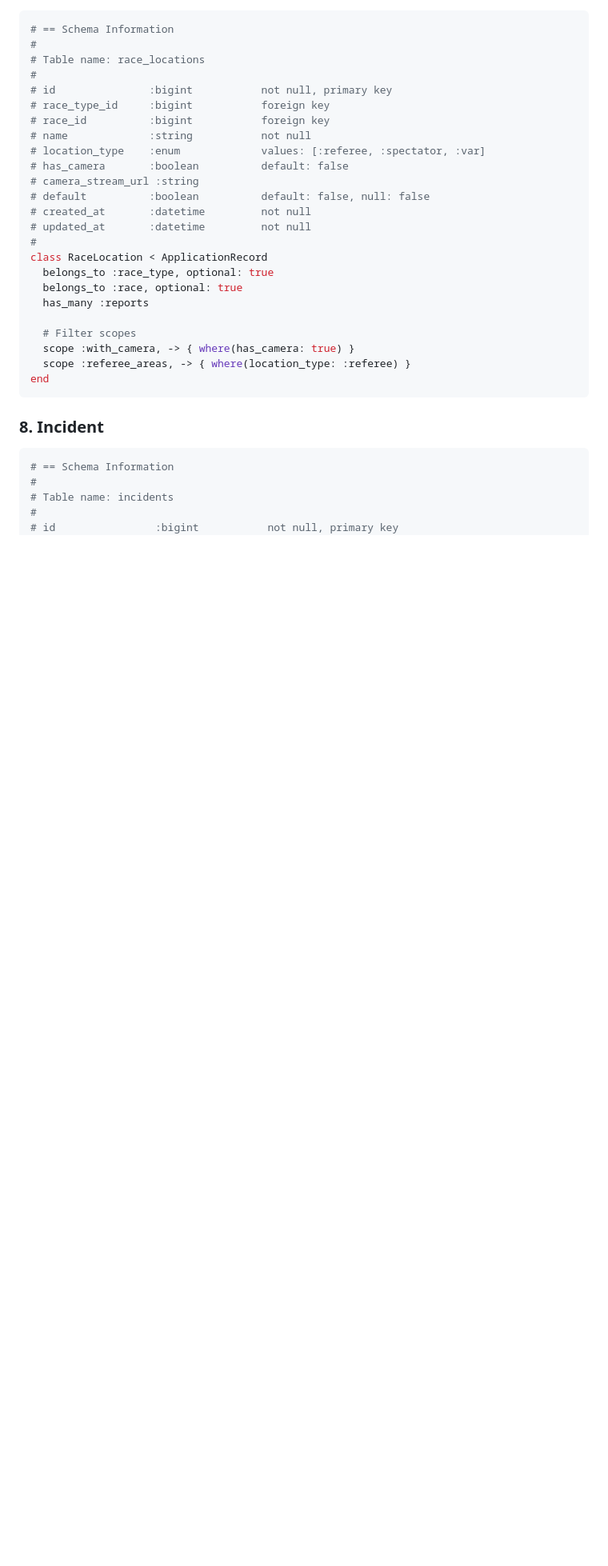
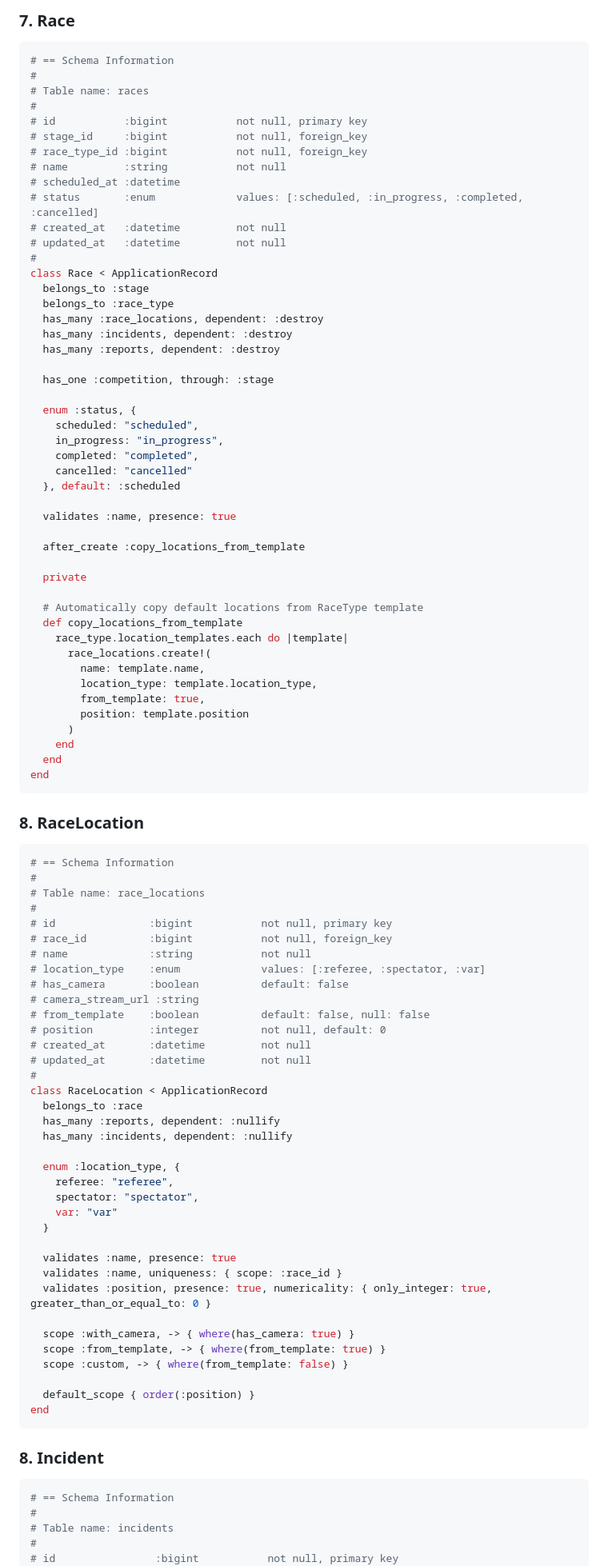
Before and after one commit to rockcodelabs/ismf-race-logger, a Markdown page: architecture-overview.md, the part around one of its changes. Shown at 80% size. Drawn GitHub-style; blank space fills up the shorter version.

````diff
--- a/architecture-overview.md
+++ b/architecture-overview.md
@@ -274,3 +314,56 @@ end
+### **7. Race**
+
+```ruby
+# == Schema Information
+#
+# Table name: races
+#
+# id           :bigint           not null, primary key
+# stage_id     :bigint           not null, foreign_key
+# race_type_id :bigint           not null, foreign_key
+# name         :string           not null
+# scheduled_at :datetime
+# status       :enum             values: [:scheduled, :in_progress, :completed, :cancelled]
+# created_at   :datetime         not null
+# updated_at   :datetime         not null
+#
+class Race < ApplicationRecord
+  belongs_to :stage
+  belongs_to :race_type
+  has_many :race_locations, dependent: :destroy
+  has_many :incidents, dependent: :destroy
+  has_many :reports, dependent: :destroy
+
+  has_one :competition, through: :stage
+
+  enum :status, {
+    scheduled: "scheduled",
+    in_progress: "in_progress",
+    completed: "completed",
+    cancelled: "cancelled"
+  }, default: :scheduled
+
+  validates :name, presence: true
+
+  after_create :copy_locations_from_template
+
+  private
+
+  # Automatically copy default locations from RaceType template
+  def copy_locations_from_template
+    race_type.location_templates.each do |template|
+      race_locations.create!(
+        name: template.name,
+        location_type: template.location_type,
+        from_template: true,
+        position: template.position
+      )
+    end
+  end
+end
+```
+
+### **8. RaceLocation**
 
 ```ruby
 # == Schema Information
@@ -278,24 +371,36 @@ end
 # Table name: race_locations
 #
 # id               :bigint           not null, primary key
-# race_type_id     :bigint           foreign key
-# race_id          :bigint           foreign key
+# race_id          :bigint           not null, foreign_key
 # name             :string           not null
 # location_type    :enum             values: [:referee, :spectator, :var]
 # has_camera       :boolean          default: false
 # camera_stream_url :string
-# default          :boolean          default: false, null: false
+# from_template    :boolean          default: false, null: false
+# position         :integer          not null, default: 0
 # created_at       :datetime         not null
 # updated_at       :datetime         not null
 #
 class RaceLocation < ApplicationRecord
-  belongs_to :race_type, optional: true
-  belongs_to :race, optional: true
-  has_many :reports
+  belongs_to :race
+  has_many :reports, dependent: :nullify
+  has_many :incidents, dependent: :nullify
 
-  # Filter scopes
+  enum :location_type, {
+    referee: "referee",
+    spectator: "spectator",
+    var: "var"
+  }
+
+  validates :name, presence: true
+  validates :name, uniqueness: { scope: :race_id }
+  validates :position, presence: true, numericality: { only_integer: true, greater_than_or_equal_to: 0 }
+
   scope :with_camera, -> { where(has_camera: true) }
-  scope :referee_areas, -> { where(location_type: :referee) }
+  scope :from_template, -> { where(from_template: true) }
+  scope :custom, -> { where(from_template: false) }
+
+  default_scope { order(:position) }
 end
 ```
 
````
Also changed, not shown: other parts of architecture-overview.md (+143 -63 lines).
